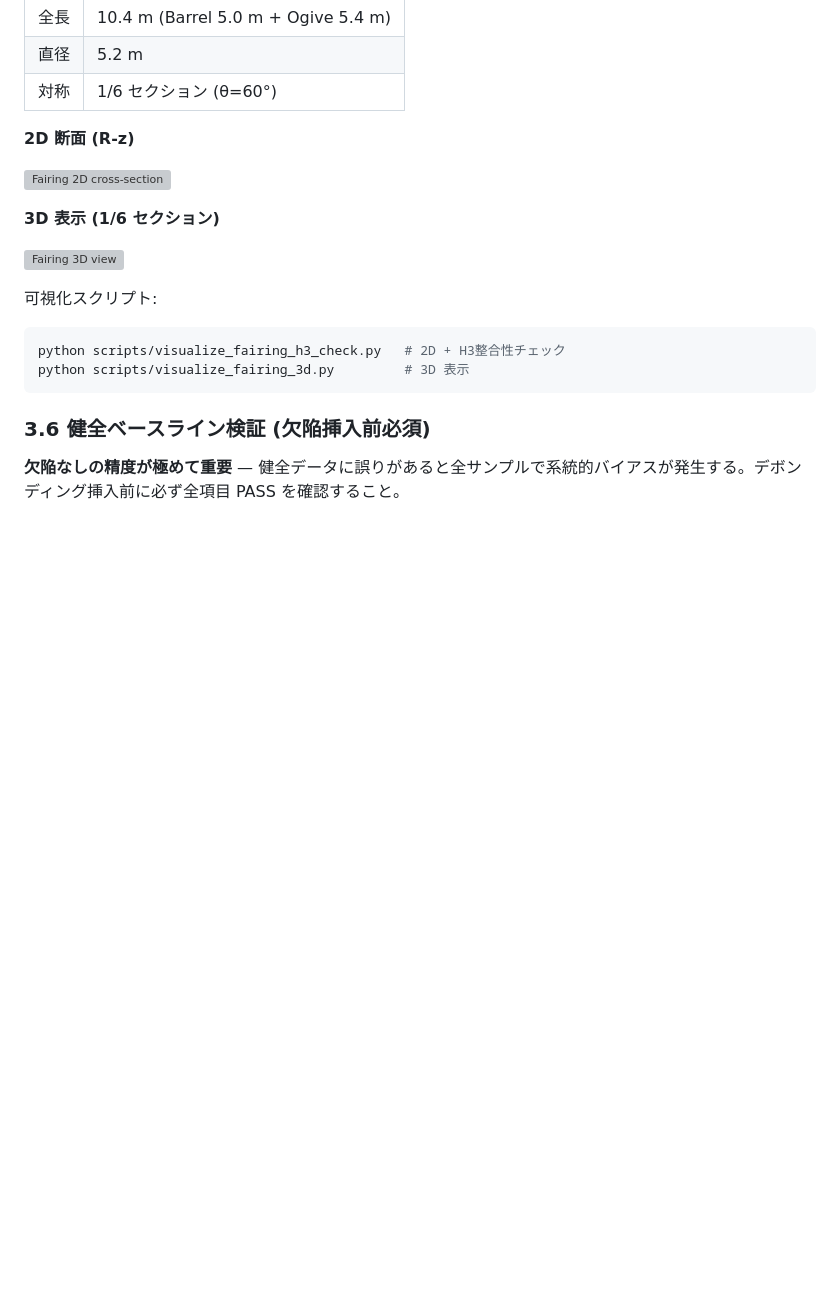
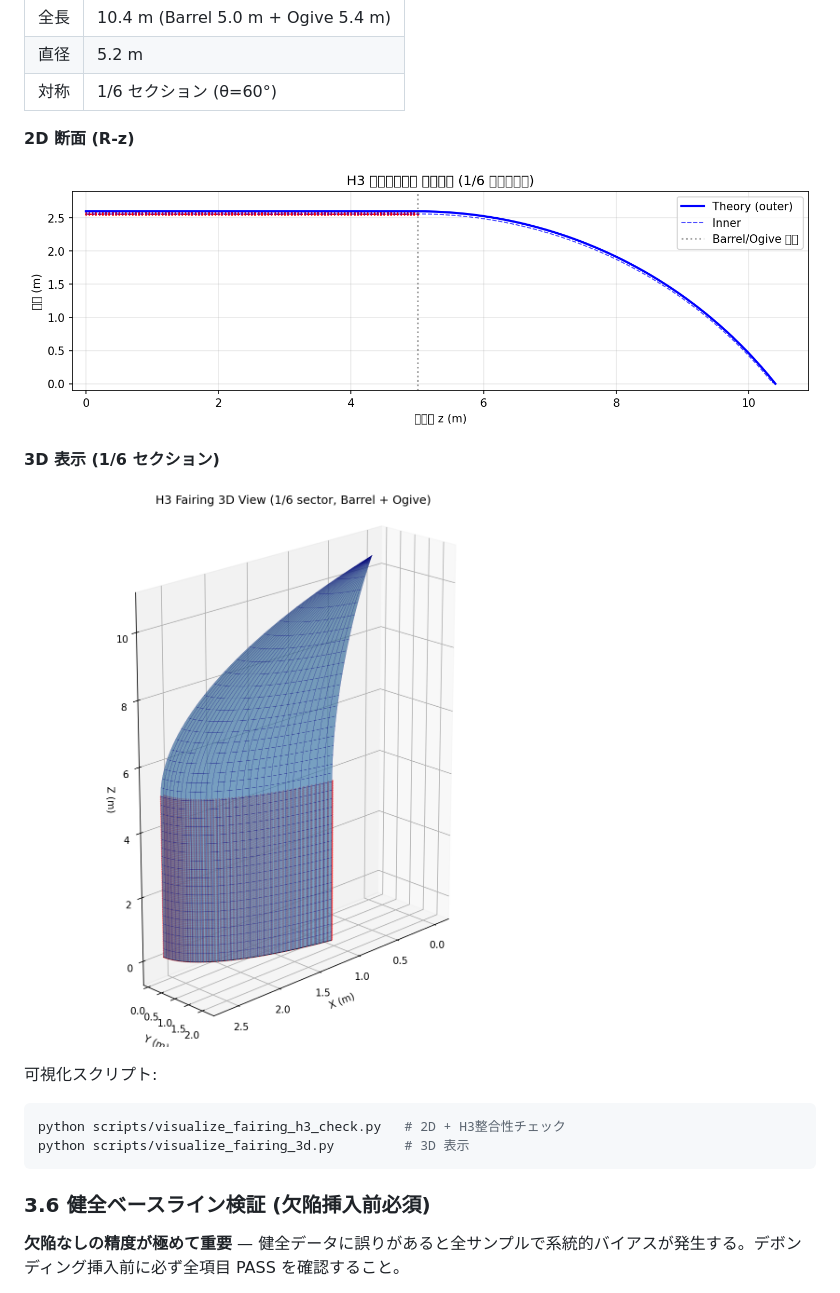
Before and after one commit to keisuke58/Payload_gnn, a Markdown page: wiki_repo/Home.md, the part around the change. Rendered like a GitHub page; blank space fills up the shorter version; grey boxes are pictures that could not be loaded.

````diff
--- a/wiki_repo/Home.md
+++ b/wiki_repo/Home.md
@@ -223,11 +223,11 @@ H3 フェアリングの製造には 2 つの革新技術が導入された:
 
 **2D 断面 (R-z)**
 
-![Fairing 2D cross-section](figures/fairing_h3_check.png)
+![Fairing 2D cross-section](images/fairing_h3_check.png)
 
 **3D 表示 (1/6 セクション)**
 
-![Fairing 3D view](figures/fairing_3d.png)
+![Fairing 3D view](images/fairing_3d.png)
 
 可視化スクリプト:
 ```bash
````
Also changed, not shown: wiki_repo/Literature-Review.md (+48 -0 lines).
